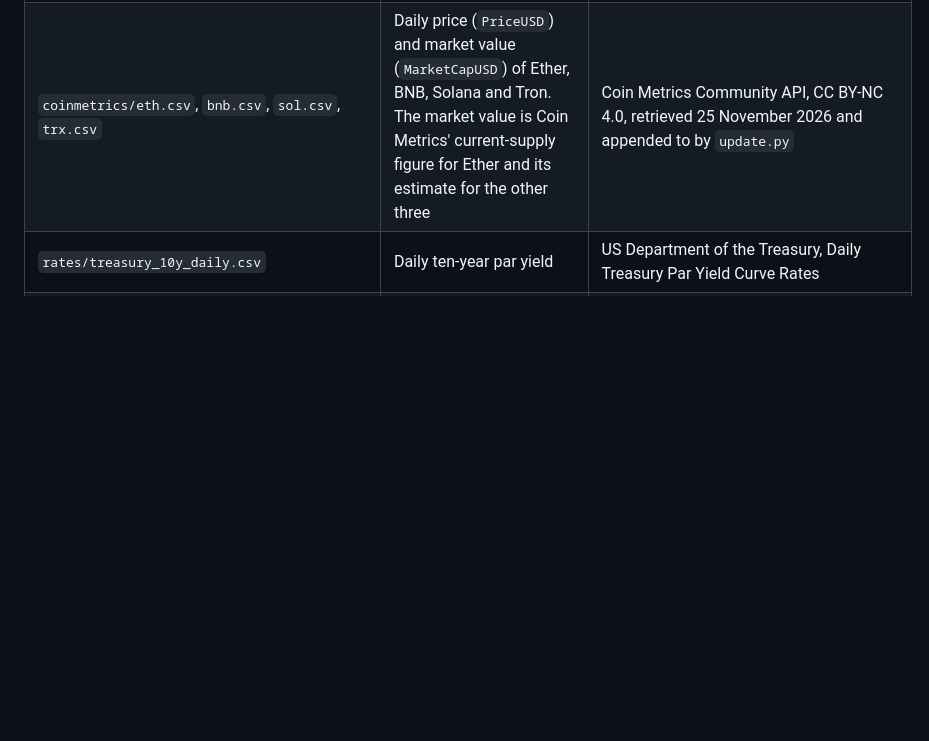
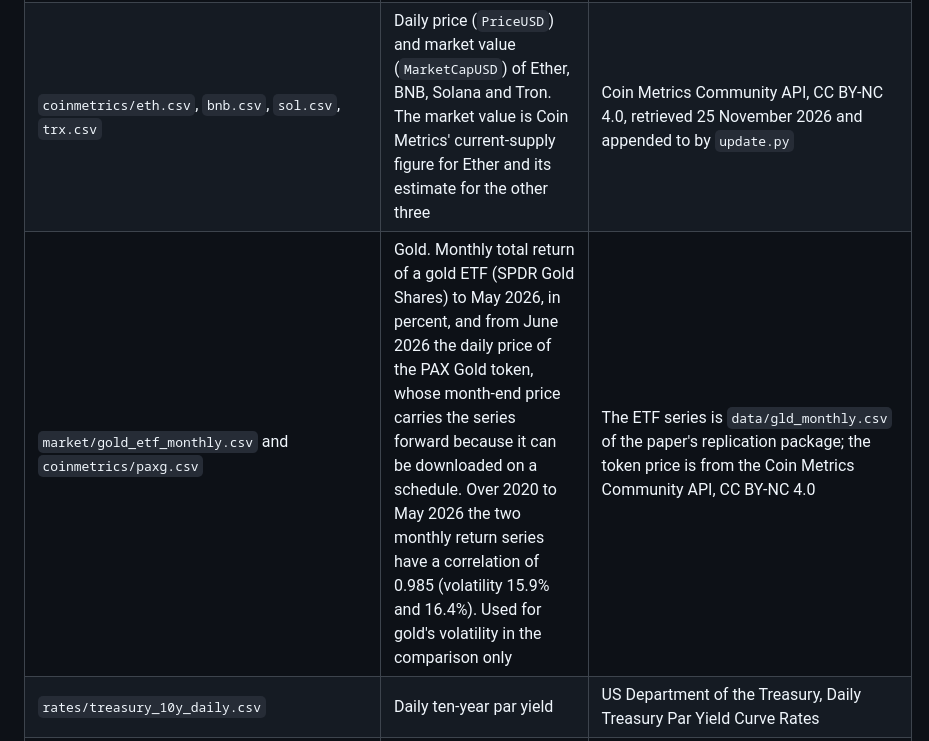
Before and after one commit to apapadogiannis/crypto-observatory, a Markdown page: data/README.md, the part around the change. GitHub-like rendering; blank space fills up the shorter version.

Commit message:
Compare: Sharpe ratios and compound returns for every asset; gold and three equity series for scale; Bitcoin first

```diff
--- a/data/README.md
+++ b/data/README.md
@@ -8,6 +8,7 @@ every published number can be recomputed from what is stored.
 |---|---|---|
 | `coinmetrics/btc.csv` | Daily funded addresses, market value, flows into and out of exchanges, issuance, price and supply of Bitcoin | Coin Metrics community data, CC BY-NC 4.0 (non-commercial, with attribution). Days to 23 May 2026 are from the public archive at github.com/coinmetrics/data, which stopped updating on 24 May 2026 (last commit `f1a36afb`). Later days are from the Coin Metrics Community API. |
 | `coinmetrics/eth.csv`, `bnb.csv`, `sol.csv`, `trx.csv` | Daily price (`PriceUSD`) and market value (`MarketCapUSD`) of Ether, BNB, Solana and Tron. The market value is Coin Metrics' current-supply figure for Ether and its estimate for the other three | Coin Metrics Community API, CC BY-NC 4.0, retrieved 25 November 2026 and appended to by `update.py` |
+| `market/gold_etf_monthly.csv` and `coinmetrics/paxg.csv` | Gold. Monthly total return of a gold ETF (SPDR Gold Shares) to May 2026, in percent, and from June 2026 the daily price of the PAX Gold token, whose month-end price carries the series forward because it can be downloaded on a schedule. Over 2020 to May 2026 the two monthly return series have a correlation of 0.985 (volatility 15.9% and 16.4%). Used for gold's volatility in the comparison only | The ETF series is `data/gld_monthly.csv` of the paper's replication package; the token price is from the Coin Metrics Community API, CC BY-NC 4.0 |
 | `rates/treasury_10y_daily.csv` | Daily ten-year par yield | US Department of the Treasury, Daily Treasury Par Yield Curve Rates |
 | `market/us_market_monthly.csv` | Monthly excess return of the US equity market (`mkt_rf`) and the one-month bill rate (`rf`), in percent | Kenneth R. French data library, Fama/French 3 Factors. Copyright Kenneth R. French. Published with a lag of one to two months. |
 | `market/developed_markets_monthly.csv` | The same two columns for developed-market equities, in US dollars | Kenneth R. French data library, Fama/French Developed 3 Factors. Copyright Kenneth R. French. |
```
Also changed, not shown: README.md (+3 -2 lines), docs/screenshot.png, 16 other files.
